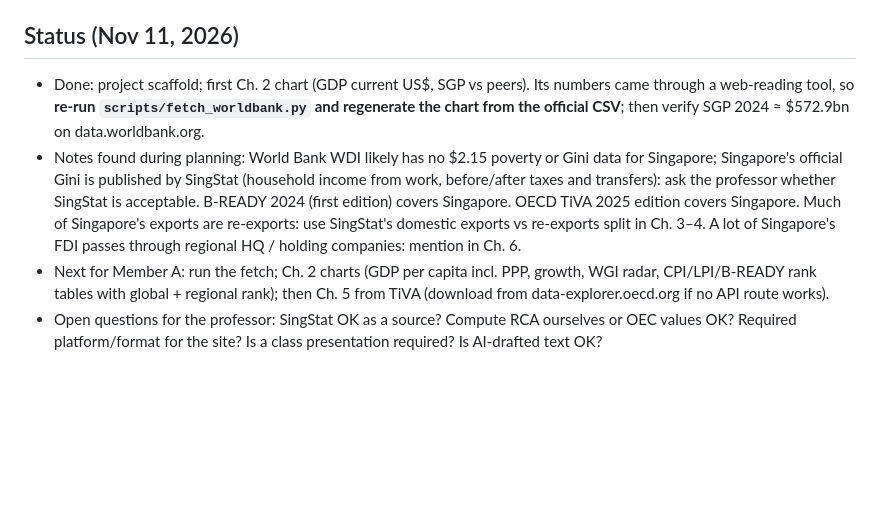
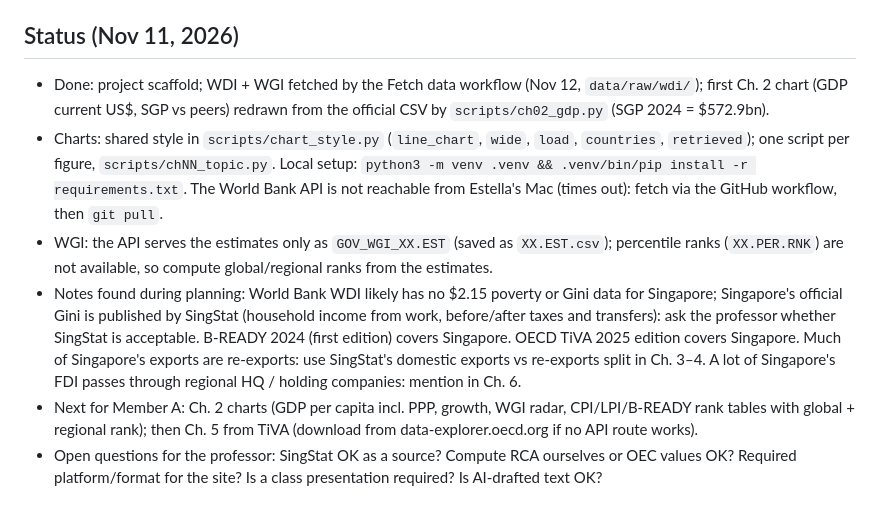
Before and after one commit to ziqijia825-afk/ec391-singapore, a Markdown page: CLAUDE.md, the part around the change. GitHub-like rendering; blank space fills up the shorter version.

```diff
--- a/CLAUDE.md
+++ b/CLAUDE.md
@@ -78,15 +78,19 @@ Nov 29 text rewritten (Thanksgiving, no meeting) · Dec 6 case + peer review, re
 
 ## Status (Nov 11, 2026)
 
-- Done: project scaffold; first Ch. 2 chart (GDP current US$, SGP vs peers). Its numbers came through a web-reading tool,
-  so **re-run `scripts/fetch_worldbank.py` and regenerate the chart from the official CSV**; then verify SGP 2024 ≈ $572.9bn
-  on data.worldbank.org.
+- Done: project scaffold; WDI + WGI fetched by the Fetch data workflow (Nov 12, `data/raw/wdi/`); first Ch. 2 chart
+  (GDP current US$, SGP vs peers) redrawn from the official CSV by `scripts/ch02_gdp.py` (SGP 2024 = $572.9bn).
+- Charts: shared style in `scripts/chart_style.py` (`line_chart`, `wide`, `load`, `countries`, `retrieved`); one script per
+  figure, `scripts/chNN_topic.py`. Local setup: `python3 -m venv .venv && .venv/bin/pip install -r requirements.txt`.
+  The World Bank API is not reachable from Estella's Mac (times out): fetch via the GitHub workflow, then `git pull`.
+- WGI: the API serves the estimates only as `GOV_WGI_XX.EST` (saved as `XX.EST.csv`); percentile ranks (`XX.PER.RNK`)
+  are not available, so compute global/regional ranks from the estimates.
 - Notes found during planning: World Bank WDI likely has no $2.15 poverty or Gini data for Singapore; Singapore's official
   Gini is published by SingStat (household income from work, before/after taxes and transfers): ask the professor
   whether SingStat is acceptable. B-READY 2024 (first edition) covers Singapore. OECD TiVA 2025 edition covers Singapore.
   Much of Singapore's exports are re-exports: use SingStat's domestic exports vs re-exports split in Ch. 3–4.
   A lot of Singapore's FDI passes through regional HQ / holding companies: mention in Ch. 6.
-- Next for Member A: run the fetch; Ch. 2 charts (GDP per capita incl. PPP, growth, WGI radar, CPI/LPI/B-READY rank
+- Next for Member A: Ch. 2 charts (GDP per capita incl. PPP, growth, WGI radar, CPI/LPI/B-READY rank
   tables with global + regional rank); then Ch. 5 from TiVA (download from data-explorer.oecd.org if no API route works).
 - Open questions for the professor: SingStat OK as a source? Compute RCA ourselves or OEC values OK? Required
   platform/format for the site? Is a class presentation required? Is AI-drafted text OK?
```
Also changed, not shown: text/ch02_macro.md (+9 -3 lines), figures/ch02_gdp_current_usd.png, 4 other files.
